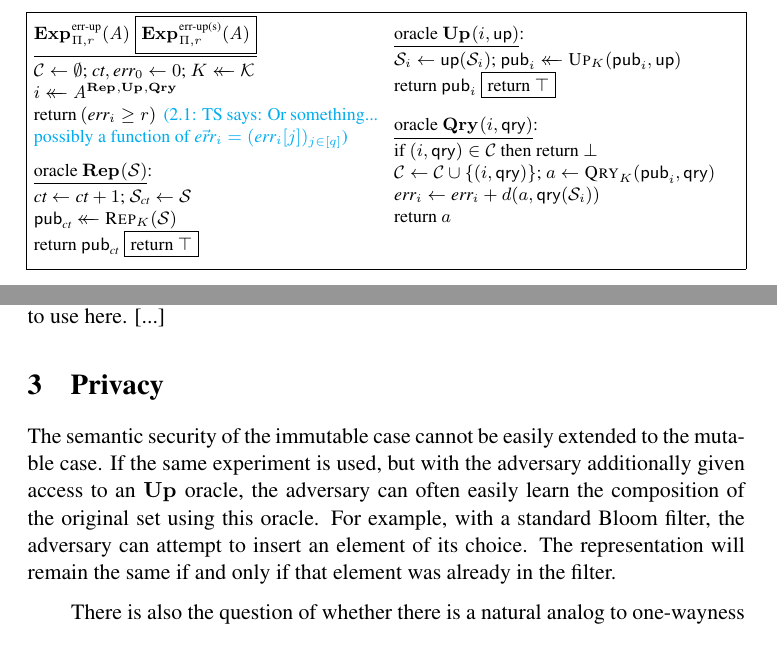
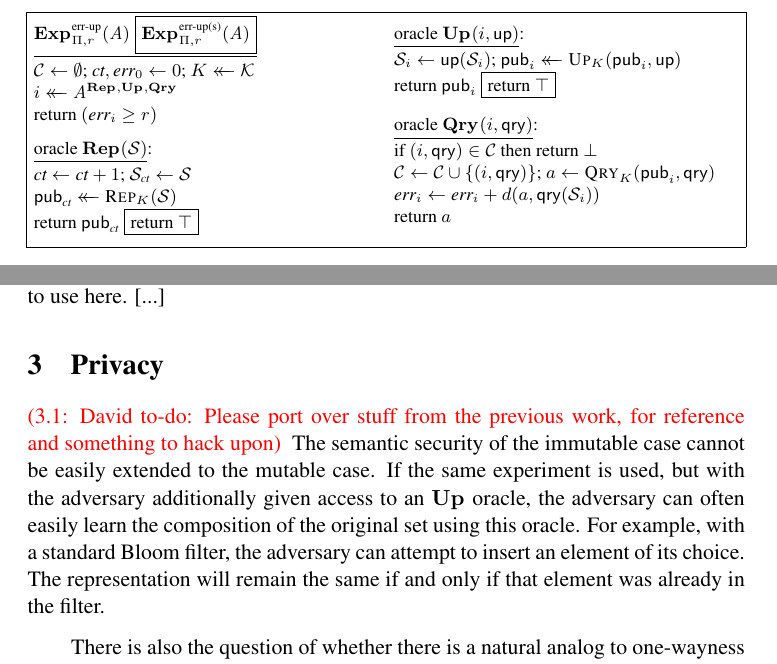
Before and after one commit to dmclayton/Mutable-Data-Structures, a LaTeX document (mutable.tex, which reads correctness.tex, privacy.tex): two parts of pages 2 and 6 of 7, joined at a grey line, cut so that both start at the same text. Compiled offline with pdfLaTeX.

```diff
--- a/correctness.tex
+++ b/correctness.tex
@@ -6,7 +6,7 @@
       $\setC \gets \emptyset$; $\ct,\err_0 \gets 0$;
       $\key \getsr \keys$\\
       $i \getsr \advA^{\REPO,\UPO,\QRYO}$\\
-      return $(\err_i \geq r)$ \tsnote{Or something... possibly a function of $\vec\err_i=(\err_i[j])_{j\in[q]}$}
+      return $(\err_i \geq r)$
     \\[6pt]
     \oraclev{$\REPO(\col)$}\\[2pt]
       $\ct\gets\ct+1$;
--- a/privacy.tex
+++ b/privacy.tex
@@ -1,4 +1,4 @@
-
+\todo{David}{Please port over stuff from the previous work, for reference and something to hack upon}
 The semantic security of the immutable case cannot be easily extended to the mutable case. If the same experiment is used, but with the adversary additionally given access to an $\UPO$ oracle, the adversary can often easily learn the composition of the original set using this oracle. For example, with a standard Bloom filter, the adversary can attempt to insert an element of its choice. The representation will remain the same if and only if that element was already in the filter.
 
 There is also the question of whether there is a natural analog to one-wayness for mutable data structures. Even if the adversary is not allowed to choose the underlying data object and must attempt to guess its contents from its public representation, in the mutable case we must assume the adversary can see the representation change over time as updates occur. We assume there is no way to know in advance which updates will be carried out, and hence no known distribution over $\mathcal{U}$. Therefore, to be cautious, we should let the adversary choose the updates. If the adversary can choose and apply any update it likes, the security notion would of course be impossible to achieve (the adversary will know what elements were added by the updates it chose to make). An alternative is to have the two experiments. In each, the adversary chooses two updates with identical leakage, and the oracle either consistently applies the first (in experiment 0) or consistently applies the second (in experiment 1). But this again leads to problems where the adversary can observe whether the representation has changed in order to determine which elements have previously been added to it.
```
